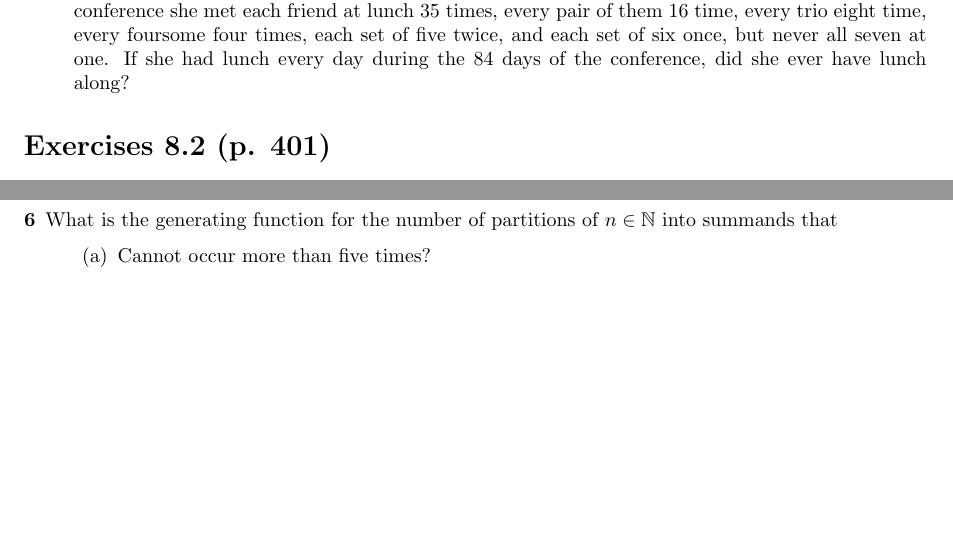
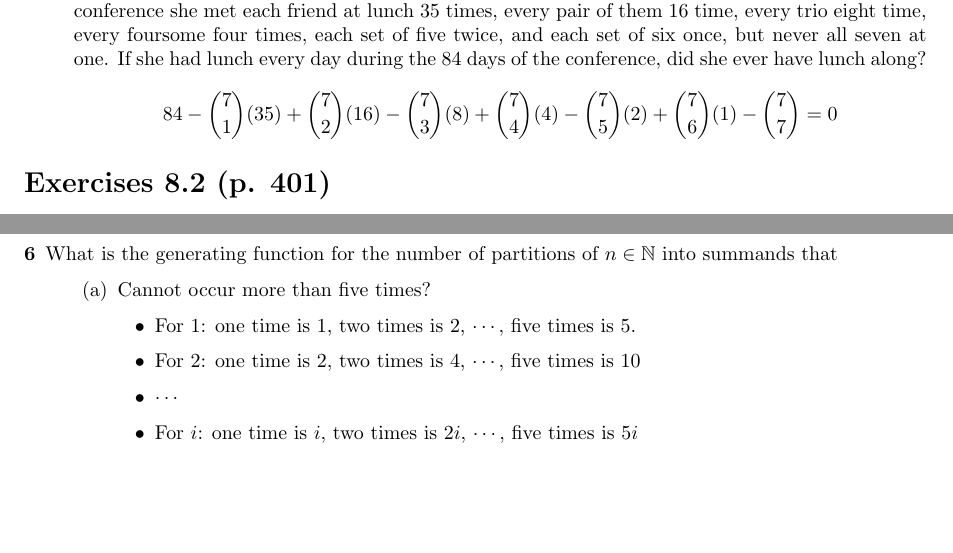
Before and after one commit to lingt-xyz/Combinatorics, a LaTeX document (A2.tex): two parts of pages 1 and 2 of 4 before the commit and two parts of pages 1 and 2 of 5 after it, joined at a grey line, cut so that both start at the same text, the shorter picture padded with empty space. Compiled offline with pdfLaTeX.

Commit message:
Updates from ShareLaTeX

```diff
--- a/A2.tex
+++ b/A2.tex
@@ -27,7 +27,10 @@
     \item $0\leq x_1 \leq 5, 0\leq x_2 \leq 6, 3\leq x_3 \leq 7, 3\leq x_4 \leq 8$
 \end{enumerate}
 \item[10] $x_1+x_2+\dots+x_{12}=200,10\leq x_i\leq25,x_i$ is a multiple of $5$.
-\item[20] At a 12-week conference in mathematics, Sharon met seven of her friends from college. During the conference she met each friend at lunch 35 times, every pair of them 16 time, every trio eight time, every foursome four times, each set of five twice, and each set of six once, but never all seven at one. If she had lunch every day during the 84 days of the conference, did she ever have lunch along?
+\item[20] At a 12-week conference in mathematics, Sharon met seven of her friends from college. During the conference she met each friend at lunch 35 times, every pair of them 16 time, every trio eight time, every foursome four times, each set of five twice, and each set of six once, but never all seven at one. If she had lunch every day during the 84 days of the conference, did she ever have lunch along?\\
+\begin{equation*}
+    84-\binom{7}{1}(35)+\binom{7}{2}(16)-\binom{7}{3}(8)+\binom{7}{4}(4)-\binom{7}{5}(2)+\binom{7}{6}(1)-\binom{7}{7}=0
+\end{equation*}
 \end{description}
 
 \section*{Exercises 8.2 (p. 401)}
@@ -92,6 +95,12 @@ Let $c_2=a_2-a_1, c_3=a_3-a_2, \ldots$ and $c_1=a_1-1, c_8=50-a_7$
 \item[6] What is the generating function for the number of partitions of $n\in\mathbb{N}$ into summands that
 \begin{enumerate}[label=(\alph*)]
     \item Cannot occur more than five times?
+    \begin{itemize}
+        \item For $1$: one time is $1$, two times is $2$, $\cdots$, five times is $5$.
+        \item For $2$: one time is $2$, two times is $4$, $\cdots$, five times is $10$
+        \item $\cdots$
+        \item For $i$: one time is $i$, two times is $2i$, $\cdots$, five times is $5i$
+    \end{itemize}
     \begin{align*}
     f(x)&=(1+x+x^2+\cdots +x^5)(1+x^2+x^4+\cdots +x^{10})\cdots\\
     &=\Pi_{i=1}^{\infty}{(1+x^i+x^{2i}+\cdots+x^{5i})}\\
```
Also changed, not shown: 08.tex (+1 -0 lines), 10.tex (+6 -2 lines), A2.tex (3 more changed lines).
